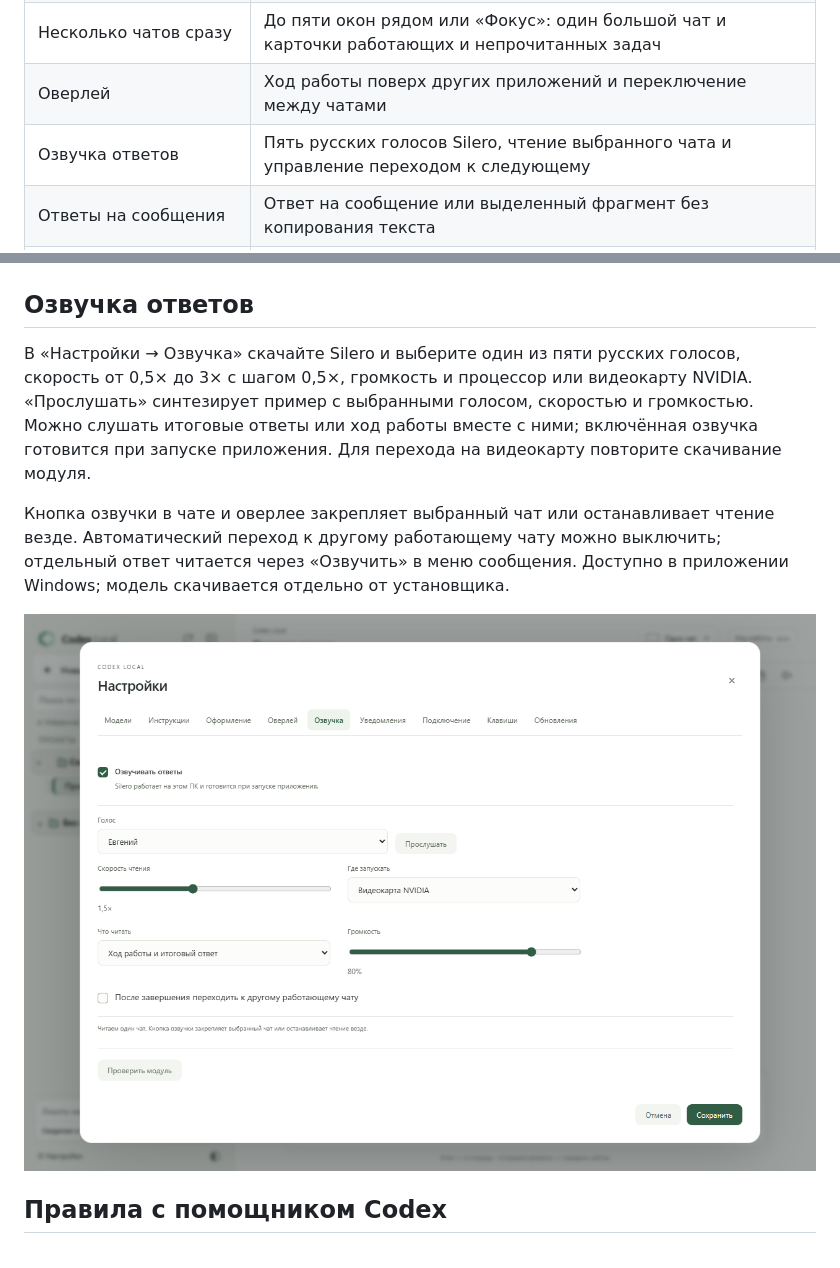
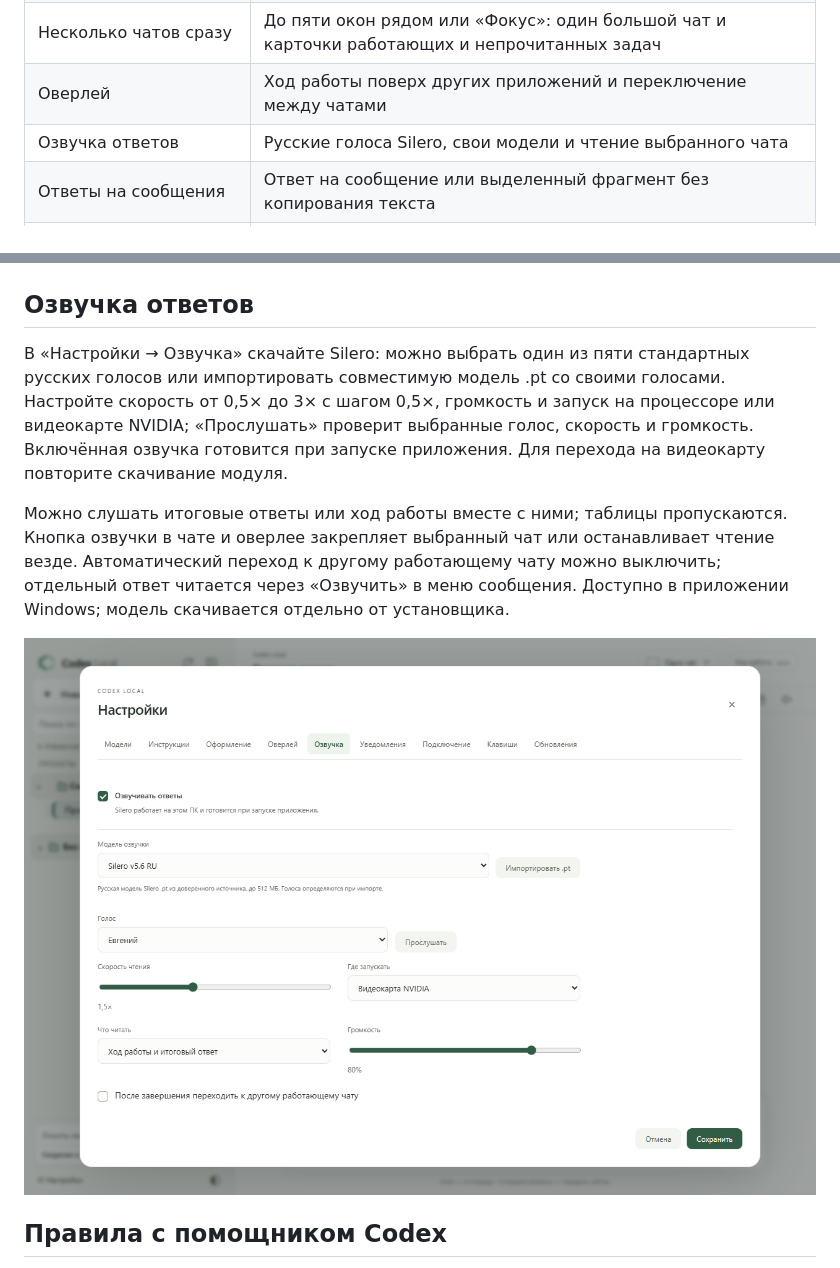
Before and after one commit to DenisG1302/codex-local, a Markdown page: README.md, 2 parts joined by grey strips. GitHub-like rendering; pictures changed too: assets/screenshots/ru/speech-settings.png.

Commit message:
Document 0.8.91 custom Silero models and speech settings [skip ci]

```diff
--- a/README.md
+++ b/README.md
@@ -28,7 +28,7 @@ Codex Local — независимое Windows-приложение для ра
 | Сбросы и прогнозы | Доступные сбросы с подтверждением и анонсы возможных сбросов Codex Resets |
 | Несколько чатов сразу | До пяти окон рядом или «Фокус»: один большой чат и карточки работающих и непрочитанных задач |
 | Оверлей | Ход работы поверх других приложений и переключение между чатами |
-| Озвучка ответов | Пять русских голосов Silero, чтение выбранного чата и управление переходом к следующему |
+| Озвучка ответов | Русские голоса Silero, свои модели и чтение выбранного чата |
 | Ответы на сообщения | Ответ на сообщение или выделенный фрагмент без копирования текста |
 | Пересылка между чатами | Подготовка сообщения с файлами и фотографиями в другом чате, комментарий и отправка по кнопке |
 | Быстрые команды | Готовые ответы одним нажатием: добавляйте свои варианты и удаляйте ненужные |
@@ -64,9 +64,9 @@ Codex Local — независимое Windows-приложение для ра
 
 ## Озвучка ответов
 
-В «Настройки → Озвучка» скачайте Silero и выберите один из пяти русских голосов, скорость от 0,5× до 3× с шагом 0,5×, громкость и процессор или видеокарту NVIDIA. «Прослушать» синтезирует пример с выбранными голосом, скоростью и громкостью. Можно слушать итоговые ответы или ход работы вместе с ними; включённая озвучка готовится при запуске приложения. Для перехода на видеокарту повторите скачивание модуля.
+В «Настройки → Озвучка» скачайте Silero: можно выбрать один из пяти стандартных русских голосов или импортировать совместимую модель .pt со своими голосами. Настройте скорость от 0,5× до 3× с шагом 0,5×, громкость и запуск на процессоре или видеокарте NVIDIA; «Прослушать» проверит выбранные голос, скорость и громкость. Включённая озвучка готовится при запуске приложения. Для перехода на видеокарту повторите скачивание модуля.
 
-Кнопка озвучки в чате и оверлее закрепляет выбранный чат или останавливает чтение везде. Автоматический переход к другому работающему чату можно выключить; отдельный ответ читается через «Озвучить» в меню сообщения. Доступно в приложении Windows; модель скачивается отдельно от установщика.
+Можно слушать итоговые ответы или ход работы вместе с ними; таблицы пропускаются. Кнопка озвучки в чате и оверлее закрепляет выбранный чат или останавливает чтение везде. Автоматический переход к другому работающему чату можно выключить; отдельный ответ читается через «Озвучить» в меню сообщения. Доступно в приложении Windows; модель скачивается отдельно от установщика.
 
 ![Настройки озвучки: голос, скорость, устройство и переход между чатами](assets/screenshots/ru/speech-settings.png)
 
```
Also changed, not shown: other parts of README.md (+1 -1 lines), README.en.md (+4 -4 lines), assets/screenshots/en/speech-settings.png.
